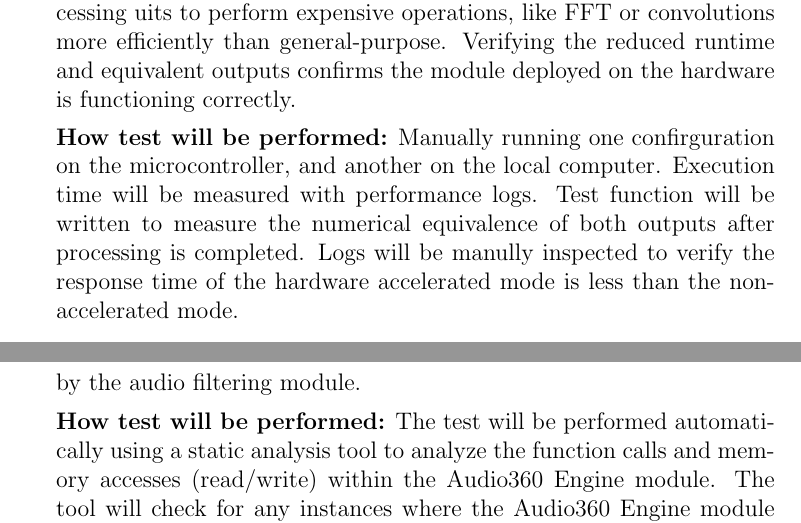
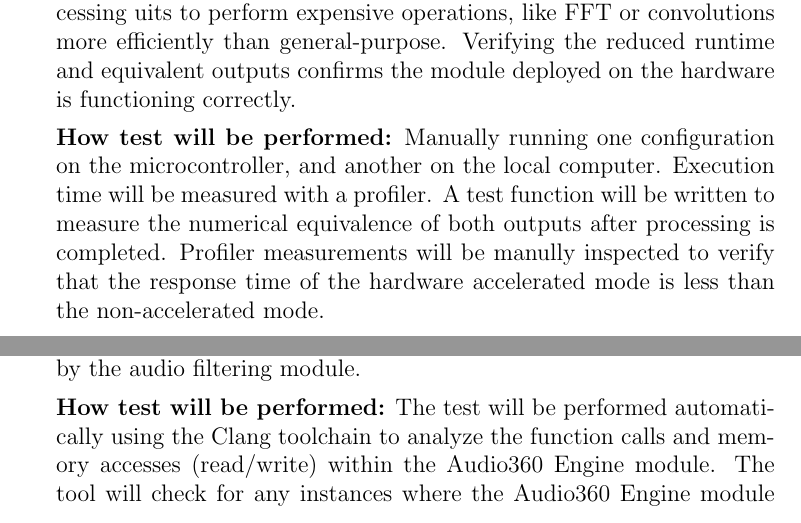
Before and after one commit to Team6-SixSense/audio360, a LaTeX document (docs/VnVPlan/VnVPlan.tex): two parts of pages 16 and 27 of 41, joined at a grey line, cut so that both start at the same text. Compiled offline with pdfLaTeX.

Commit message:
Address PR comments

```diff
--- a/docs/VnVPlan/VnVPlan.tex
+++ b/docs/VnVPlan/VnVPlan.tex
@@ -544,10 +544,11 @@ Verifying the reduced runtime and equivalent outputs confirms the module
 deployed on the hardware is functioning correctly.
 
 \textbf{How test will be performed:}
-Manually running one confirguration on the microcontroller, and another on the
-local computer. Execution time will be measured with performance logs. Test
+Manually running one configuration on the microcontroller, and another on the
+local computer. Execution time will be measured with a profiler. A test
 function will be written to measure the numerical equivalence of both outputs
-after processing is completed. Logs will be manully inspected to verify the
+after processing is completed. Profiler measurements will be manully inspected
+to verify that the
 response time of the hardware accelerated mode is less than the non-accelerated
 mode.
 
@@ -1015,7 +1018,7 @@ The Audio360 Engine module processes the incoming audio data without modifying
 the data in the original buffer used by the audio filtering module.
 
 \textbf{How test will be performed:}
-The test will be performed automatically using a static analysis tool
+The test will be performed automatically using the Clang toolchain
 to analyze the function calls and memory accesses (read/write) within the Audio360
 Engine module. The tool will check for any instances where the Audio360
 Engine module writes to memory locations that are passed as read-only inputs.
```
Also changed, not shown: docs/VnVPlan/VnVPlan.tex (12 more changed lines).
